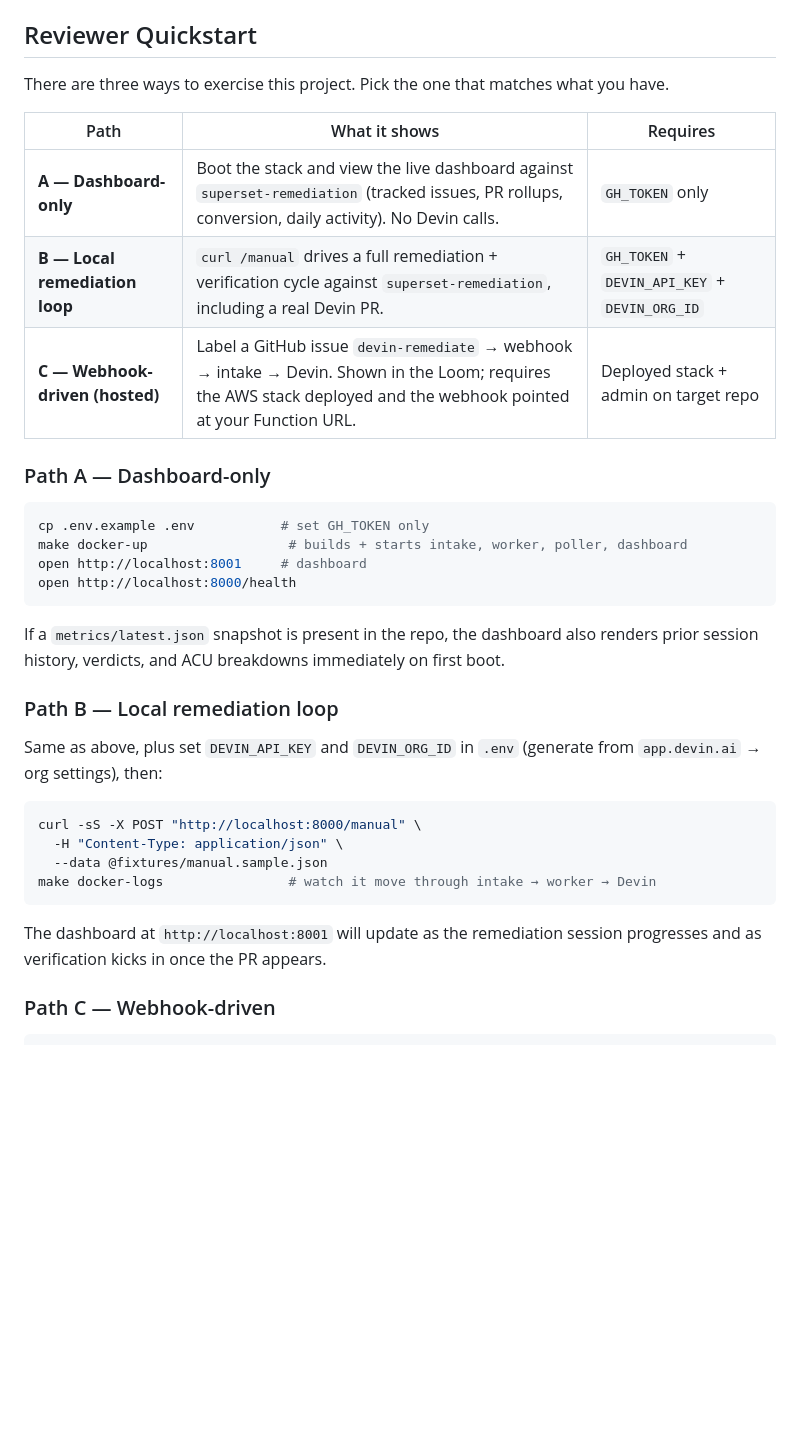
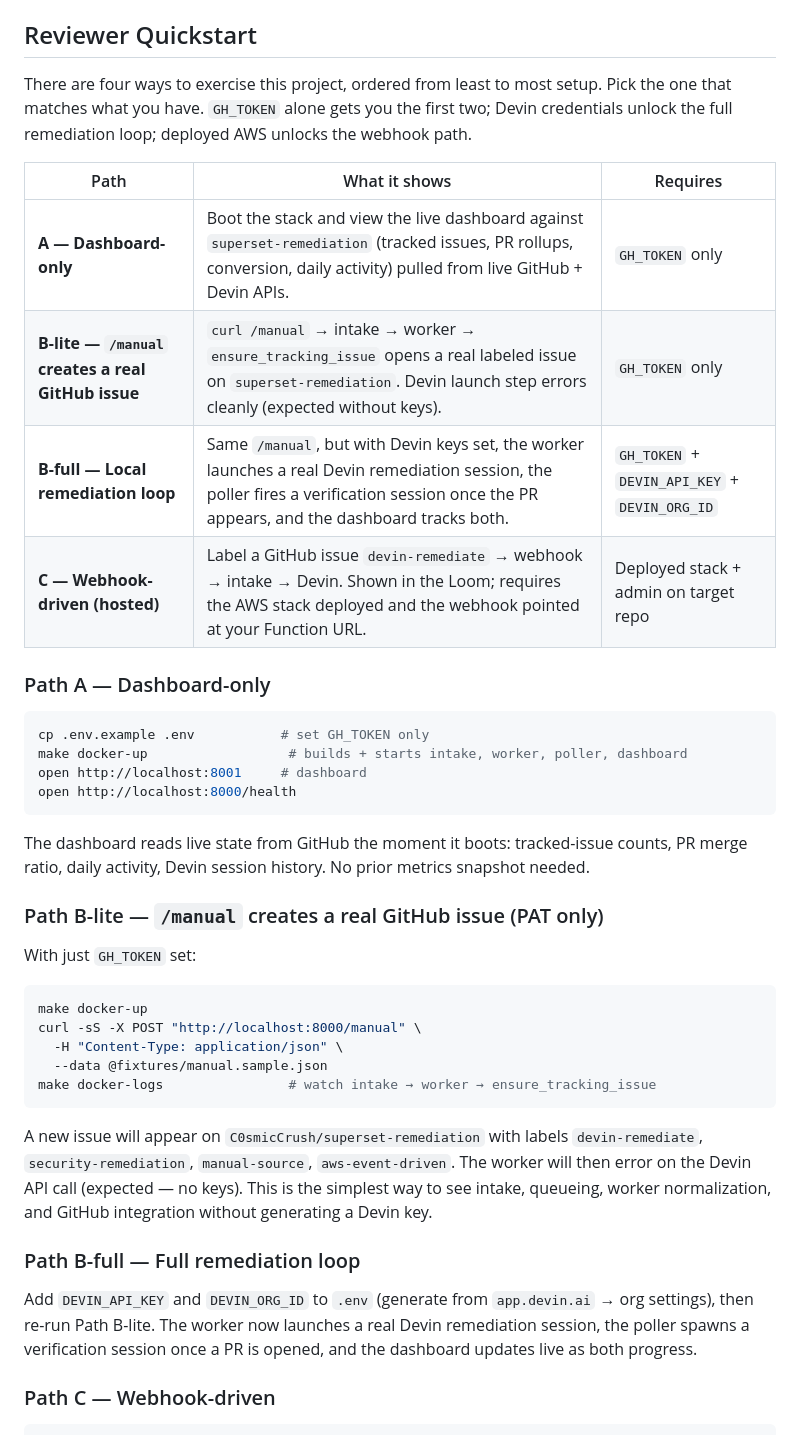
Before and after one commit to C0smicCrush/devin-vuln-automation, a Markdown page: README.md, the part around the change. Drawn GitHub-style; blank space fills up the shorter version.

Commit message:
docs: add Path B-lite reviewer path (PAT-only /manual issue creation)
Split Path B into B-lite (PAT only — /manual fires intake, worker,
and ensure_tracking_issue to create a real labeled GitHub issue on
the target repo; Devin step errors expectedly) and B-full (with
Devin keys, full remediation + verification loop). Makes the
submission meaningfully exercisable without generating a Devin API
key, since issue creation in the worker is pure GitHub.

Made-with: Cursor

````diff
--- a/README.md
+++ b/README.md
@@ -6,12 +6,13 @@ The short version: `the control plane governs intake, ordering, status, and guar
 
 ## Reviewer Quickstart
 
-There are three ways to exercise this project. Pick the one that matches what you have.
+There are four ways to exercise this project, ordered from least to most setup. Pick the one that matches what you have. `GH_TOKEN` alone gets you the first two; Devin credentials unlock the full remediation loop; deployed AWS unlocks the webhook path.
 
 | Path | What it shows | Requires |
 | --- | --- | --- |
-| **A — Dashboard-only** | Boot the stack and view the live dashboard against `superset-remediation` (tracked issues, PR rollups, conversion, daily activity). No Devin calls. | `GH_TOKEN` only |
-| **B — Local remediation loop** | `curl /manual` drives a full remediation + verification cycle against `superset-remediation`, including a real Devin PR. | `GH_TOKEN` + `DEVIN_API_KEY` + `DEVIN_ORG_ID` |
+| **A — Dashboard-only** | Boot the stack and view the live dashboard against `superset-remediation` (tracked issues, PR rollups, conversion, daily activity) pulled from live GitHub + Devin APIs. | `GH_TOKEN` only |
+| **B-lite — `/manual` creates a real GitHub issue** | `curl /manual` → intake → worker → `ensure_tracking_issue` opens a real labeled issue on `superset-remediation`. Devin launch step errors cleanly (expected without keys). | `GH_TOKEN` only |
+| **B-full — Local remediation loop** | Same `/manual`, but with Devin keys set, the worker launches a real Devin remediation session, the poller fires a verification session once the PR appears, and the dashboard tracks both. | `GH_TOKEN` + `DEVIN_API_KEY` + `DEVIN_ORG_ID` |
 | **C — Webhook-driven (hosted)** | Label a GitHub issue `devin-remediate` → webhook → intake → Devin. Shown in the Loom; requires the AWS stack deployed and the webhook pointed at your Function URL. | Deployed stack + admin on target repo |
 
 ### Path A — Dashboard-only
@@ -23,20 +24,25 @@ open http://localhost:8001     # dashboard
 open http://localhost:8000/health
 ```
 
-If a `metrics/latest.json` snapshot is present in the repo, the dashboard also renders prior session history, verdicts, and ACU breakdowns immediately on first boot.
+The dashboard reads live state from GitHub the moment it boots: tracked-issue counts, PR merge ratio, daily activity, Devin session history. No prior metrics snapshot needed.
 
-### Path B — Local remediation loop
+### Path B-lite — `/manual` creates a real GitHub issue (PAT only)
 
-Same as above, plus set `DEVIN_API_KEY` and `DEVIN_ORG_ID` in `.env` (generate from `app.devin.ai` → org settings), then:
+With just `GH_TOKEN` set:
 
 ```bash
+make docker-up
 curl -sS -X POST "http://localhost:8000/manual" \
   -H "Content-Type: application/json" \
   --data @fixtures/manual.sample.json
-make docker-logs                # watch it move through intake → worker → Devin
+make docker-logs                # watch intake → worker → ensure_tracking_issue
 ```
 
-The dashboard at `http://localhost:8001` will update as the remediation session progresses and as verification kicks in once the PR appears.
+A new issue will appear on `C0smicCrush/superset-remediation` with labels `devin-remediate`, `security-remediation`, `manual-source`, `aws-event-driven`. The worker will then error on the Devin API call (expected — no keys). This is the simplest way to see intake, queueing, worker normalization, and GitHub integration without generating a Devin key.
+
+### Path B-full — Full remediation loop
+
+Add `DEVIN_API_KEY` and `DEVIN_ORG_ID` to `.env` (generate from `app.devin.ai` → org settings), then re-run Path B-lite. The worker now launches a real Devin remediation session, the poller spawns a verification session once a PR is opened, and the dashboard updates live as both progress.
 
 ### Path C — Webhook-driven
 
````
